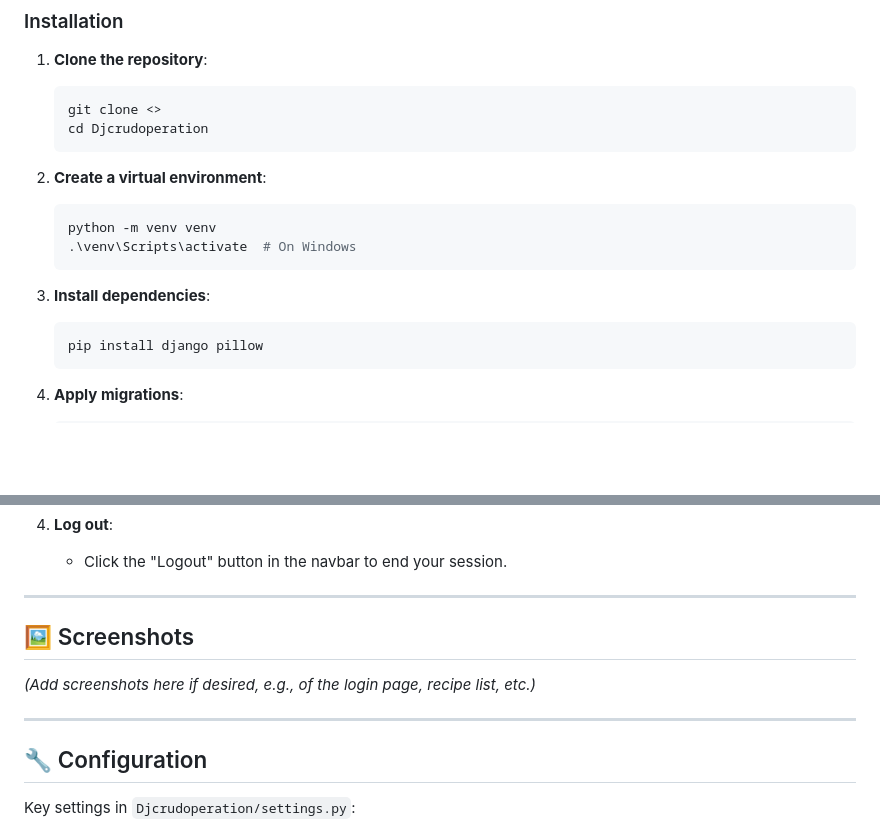
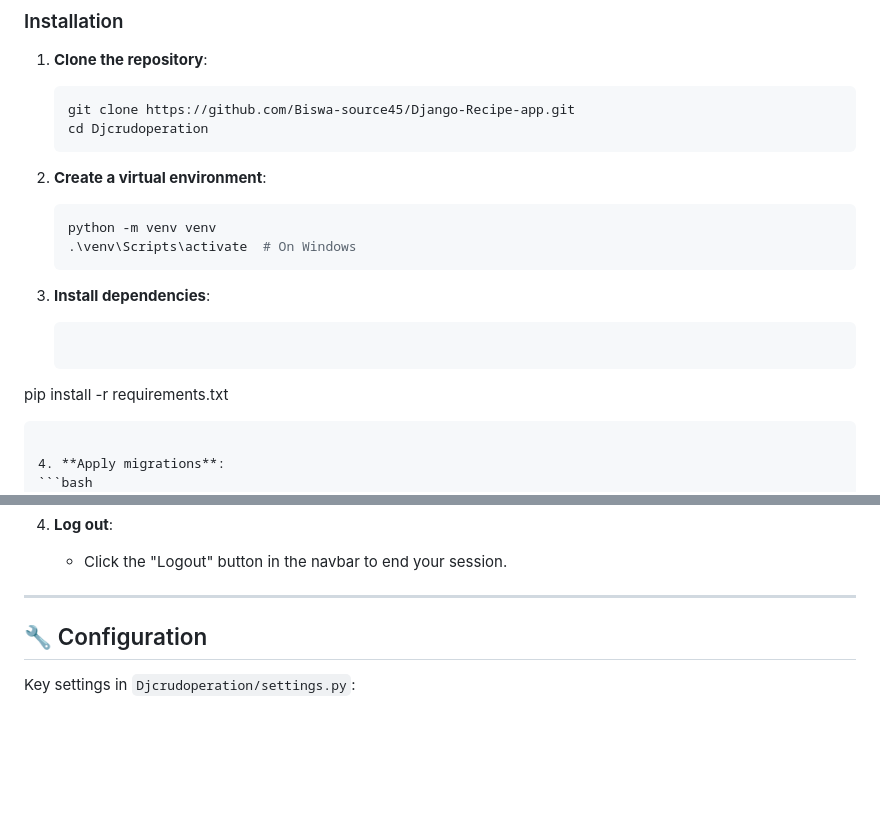
Before and after one commit to Biswa-source45/Django-Recipe-app, a Markdown page: README.md, 2 parts joined by grey strips. GitHub-like rendering; blank space fills up the shorter version.

````diff
--- a/README.md
+++ b/README.md
@@ -128,7 +128,7 @@ Follow these steps to set up and run the project locally:
 ### Installation
 1. **Clone the repository**:
    ```bash
-   git clone <>
+   git clone https://github.com/Biswa-source45/Django-Recipe-app.git
    cd Djcrudoperation
    ```
 
@@ -140,7 +140,7 @@ Follow these steps to set up and run the project locally:
 
 3. **Install dependencies**:
    ```bash
-   pip install django pillow
+  pip install -r requirements.txt
    ```
 
 4. **Apply migrations**:
@@ -186,11 +186,6 @@ Follow these steps to set up and run the project locally:
 
 ---
 
-## 🖼️ Screenshots
-
-*(Add screenshots here if desired, e.g., of the login page, recipe list, etc.)*
-
----
 
 ## 🔧 Configuration
 
````
